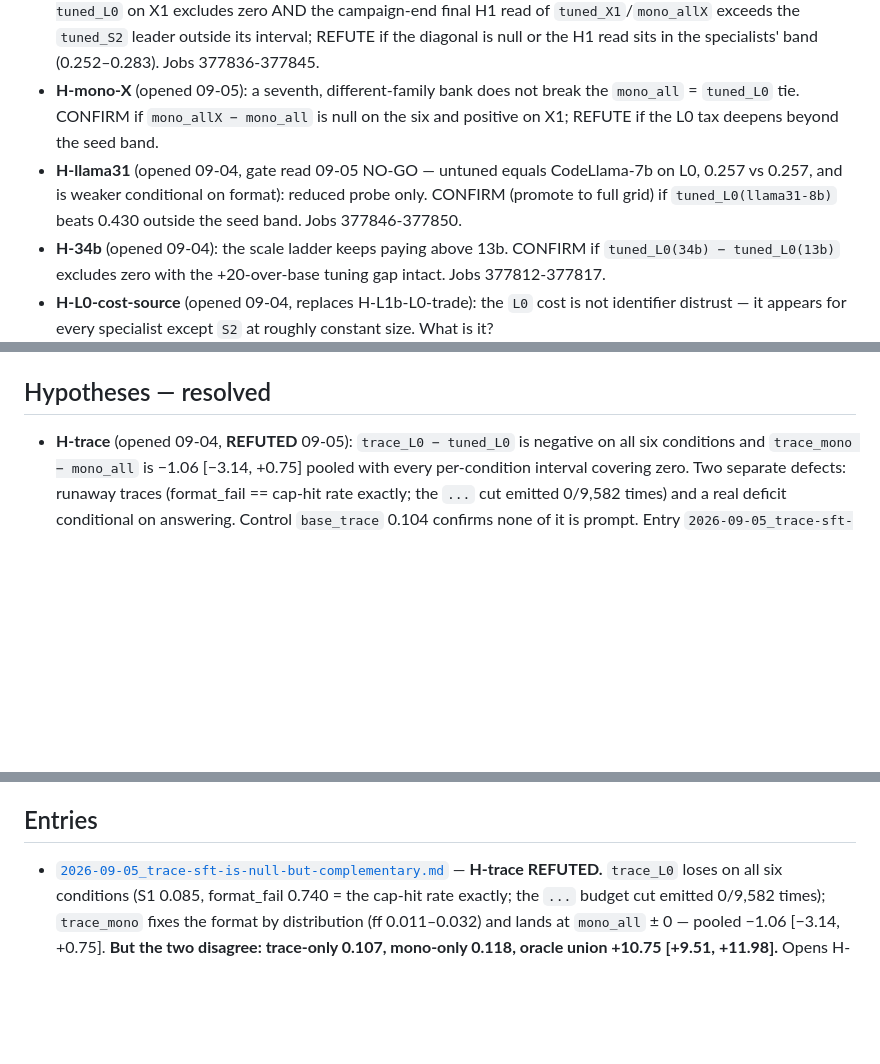
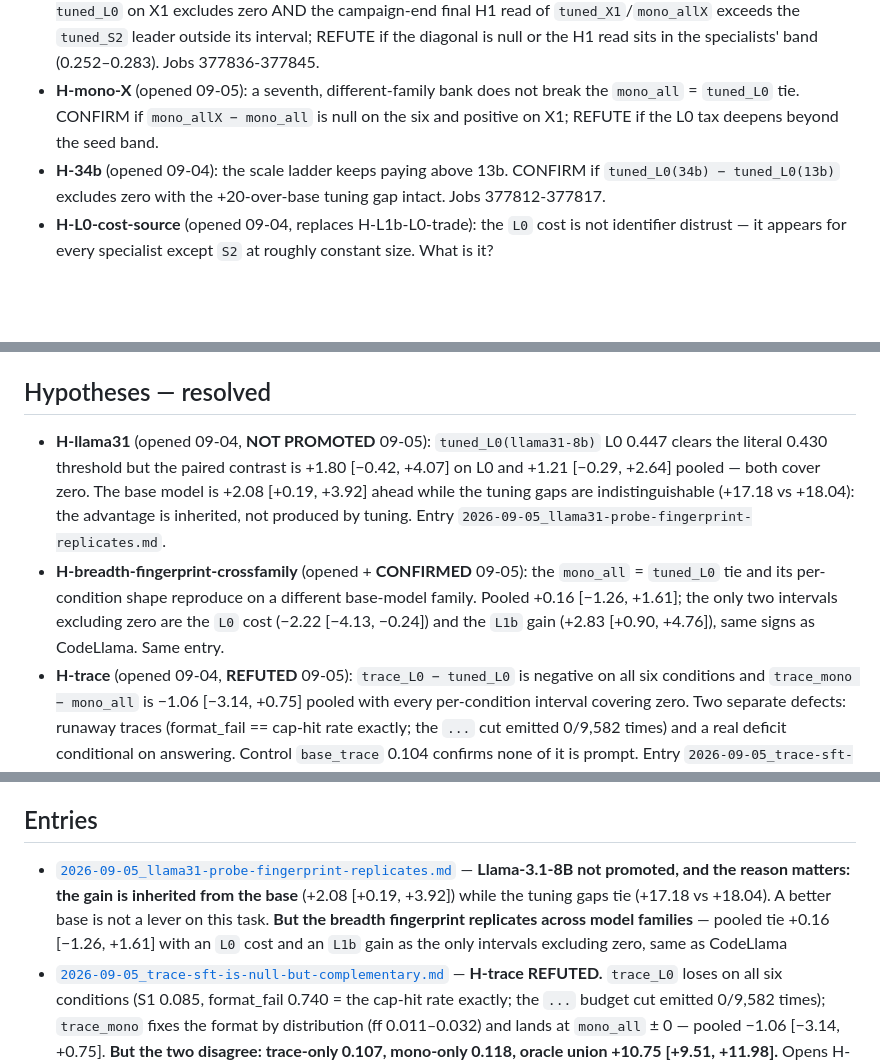
Before and after one commit to NietZteiN/obtune, a Markdown page: log/transfer/README.md, 3 parts joined by grey strips. Drawn GitHub-style; blank space fills up the shorter version.

```diff
--- a/log/transfer/README.md
+++ b/log/transfer/README.md
@@ -8,7 +8,6 @@
 - **H-trace-complement** (opened 09-05): `trace_mono` and `mono_all` are equal in accuracy but disagree on ~22 % of items (oracle union +10.75 [+9.51, +11.98] over `mono_all`), so a selector over the two beats either. CONFIRM if the lever-2b verifier arbitrating trace-vs-direct answers beats `mono_all` with the program-cluster CI excluding 0; REFUTE otherwise. Gated on `rerank` 377946.
 - **H-X1-family** (opened 09-05): H1's difficulty is its mechanism family, not its surface. CONFIRM if `tuned_X1 − tuned_L0` on X1 excludes zero AND the campaign-end final H1 read of `tuned_X1`/`mono_allX` exceeds the `tuned_S2` leader outside its interval; REFUTE if the diagonal is null or the H1 read sits in the specialists' band (0.252–0.283). Jobs 377836-377845.
 - **H-mono-X** (opened 09-05): a seventh, different-family bank does not break the `mono_all` = `tuned_L0` tie. CONFIRM if `mono_allX − mono_all` is null on the six and positive on X1; REFUTE if the L0 tax deepens beyond the seed band.
-- **H-llama31** (opened 09-04, gate read 09-05 NO-GO — untuned equals CodeLlama-7b on L0, 0.257 vs 0.257, and is weaker conditional on format): reduced probe only. CONFIRM (promote to full grid) if `tuned_L0(llama31-8b)` beats 0.430 outside the seed band. Jobs 377846-377850.
 - **H-34b** (opened 09-04): the scale ladder keeps paying above 13b. CONFIRM if `tuned_L0(34b) − tuned_L0(13b)` excludes zero with the +20-over-base tuning gap intact. Jobs 377812-377817.
 - **H-L0-cost-source** (opened 09-04, replaces H-L1b-L0-trade): the `L0` cost is not identifier
   distrust — it appears for every specialist except `S2` at roughly constant size. What is it?
@@ -23,6 +22,8 @@
 - (see [`../../docs/CHECKLIST.md`](../../docs/CHECKLIST.md) for the full ledger)
 
 ## Hypotheses — resolved
+- **H-llama31** (opened 09-04, **NOT PROMOTED** 09-05): `tuned_L0(llama31-8b)` L0 0.447 clears the literal 0.430 threshold but the paired contrast is +1.80 [−0.42, +4.07] on L0 and +1.21 [−0.29, +2.64] pooled — both cover zero. The base model is +2.08 [+0.19, +3.92] ahead while the tuning gaps are indistinguishable (+17.18 vs +18.04): the advantage is inherited, not produced by tuning. Entry `2026-09-05_llama31-probe-fingerprint-replicates.md`.
+- **H-breadth-fingerprint-crossfamily** (opened + **CONFIRMED** 09-05): the `mono_all` = `tuned_L0` tie and its per-condition shape reproduce on a different base-model family. Pooled +0.16 [−1.26, +1.61]; the only two intervals excluding zero are the `L0` cost (−2.22 [−4.13, −0.24]) and the `L1b` gain (+2.83 [+0.90, +4.76]), same signs as CodeLlama. Same entry.
 - **H-trace** (opened 09-04, **REFUTED** 09-05): `trace_L0 − tuned_L0` is negative on all six conditions and `trace_mono − mono_all` is −1.06 [−3.14, +0.75] pooled with every per-condition interval covering zero. Two separate defects: runaway traces (format_fail == cap-hit rate exactly; the `...` cut emitted 0/9,582 times) and a real deficit conditional on answering. Control `base_trace` 0.104 confirms none of it is prompt. Entry `2026-09-05_trace-sft-is-null-but-complementary.md`.
 - **H-L1b-L0-trade — REFUTED as stated, first half SUPPORTED, 2026-09-04.** The `L1b` gain is located on the items renaming broke and tracks renaming dose (0.169–0.184 zero-dose → 0.229 partial → **0.408 [0.336, 0.480]** matched specialist → 0.439–0.543 breadth); the `L0` cost does not concentrate there — pay ratio flat across the ladder (`tuned_S2` 2.49 [1.53, 4.07] vs `mono_all` 3.10 [2.28, 4.24]) and P(win L1b | lose L0) 0.032–0.061 against an unconditional 0.095–0.114. The fingerprint is one located effect plus one unlocated one, not a trade. See `2026-09-04_l1b-l0-trade-is-two-effects.md`.
 - **H-aug — REFUTED, 2026-09-04.** Four surfaces per program (`mono_aug`, 79,167 rows) vs one: +0.17 [−1.14, +1.38]; lowest format_fail in the corpus (0.0058). See `2026-09-04_accuracy-campaign-closes.md`.
@@ -66,6 +67,7 @@
 - (none yet)
 
 ## Entries
+- [`2026-09-05_llama31-probe-fingerprint-replicates.md`](2026-09-05_llama31-probe-fingerprint-replicates.md) — **Llama-3.1-8B not promoted, and the reason matters: the gain is inherited from the base** (+2.08 [+0.19, +3.92]) while the tuning gaps tie (+17.18 vs +18.04). A better base is not a lever on this task. **But the breadth fingerprint replicates across model families** — pooled tie +0.16 [−1.26, +1.61] with an `L0` cost and an `L1b` gain as the only intervals excluding zero, same as CodeLlama
 - [`2026-09-05_trace-sft-is-null-but-complementary.md`](2026-09-05_trace-sft-is-null-but-complementary.md) — **H-trace REFUTED.** `trace_L0` loses on all six conditions (S1 0.085, format_fail 0.740 = the cap-hit rate exactly; the `...` budget cut emitted 0/9,582 times); `trace_mono` fixes the format by distribution (ff 0.011–0.032) and lands at `mono_all` ± 0 — pooled −1.06 [−3.14, +0.75]. **But the two disagree: trace-only 0.107, mono-only 0.118, oracle union +10.75 [+9.51, +11.98].** Opens H-trace-complement; second ~10-pt headroom for the 2b verifier
 - [`2026-09-05_verifier-rerank-submitted.md`](2026-09-05_verifier-rerank-submitted.md) — lever 2b submitted: candidate sampling (28), verifier LoRA (29), rerank harness with likelihood and base-as-judge controls (30)
 - [`2026-09-04_trace-sft-and-34b-submitted.md`](2026-09-04_trace-sft-and-34b-submitted.md) — setup: execution-trace SFT arm built (trace cache 26,832/26,841 rows, loss-mask gate PASS), `trace_L0`/`trace_mono`/`base_trace` chains submitted; CodeLlama-34b downloaded, registered, `tuned_L0`/`mono_all` chains submitted; H-trace and H-34b pre-registered
```
Also changed, not shown: log/README.md (+2 -1 lines), log/transfer/2026-09-05_llama31-probe-fingerprint-replicates.md (added, +62 -0 lines).
